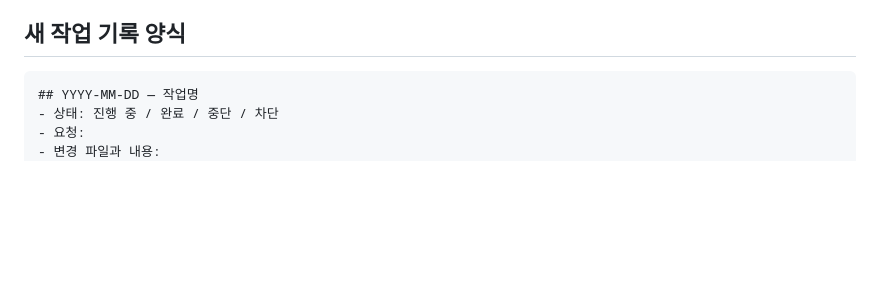
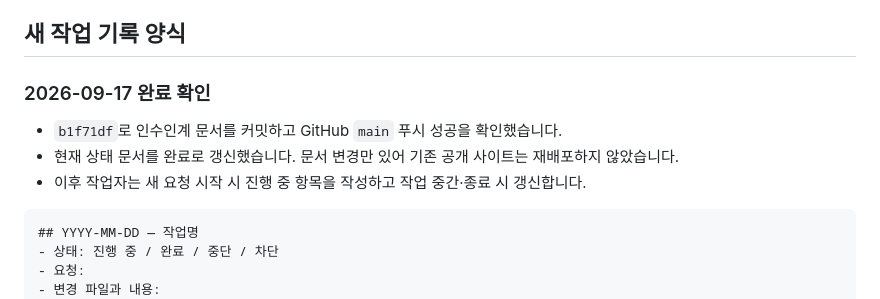
Before and after one commit to RWD0327/p-racing, a Markdown page: WORK_LOG.md, the part around the change. Rendered like a GitHub page; blank space fills up the shorter version.

````diff
--- a/WORK_LOG.md
+++ b/WORK_LOG.md
@@ -34,6 +34,12 @@
 
 ## 새 작업 기록 양식
 
+### 2026-09-17 완료 확인
+
+- `b1f71df`로 인수인계 문서를 커밋하고 GitHub `main` 푸시 성공을 확인했습니다.
+- 현재 상태 문서를 완료로 갱신했습니다. 문서 변경만 있어 기존 공개 사이트는 재배포하지 않았습니다.
+- 이후 작업자는 새 요청 시작 시 진행 중 항목을 작성하고 작업 중간·종료 시 갱신합니다.
+
 ```markdown
 ## YYYY-MM-DD — 작업명
 - 상태: 진행 중 / 완료 / 중단 / 차단
````
Also changed, not shown: PROJECT_STATUS.md (+4 -3 lines).
